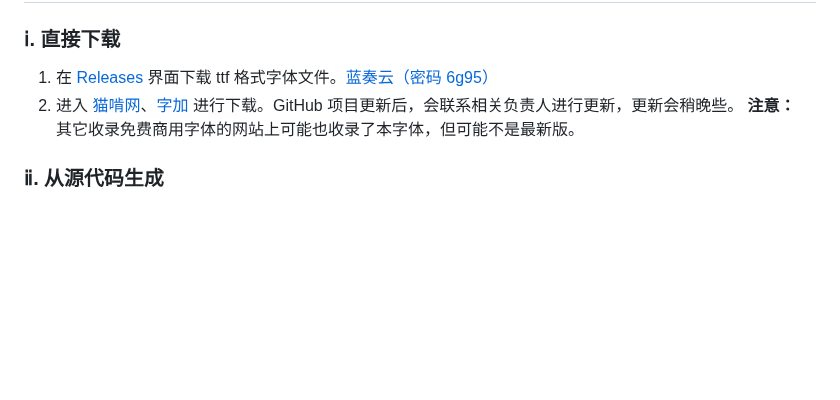
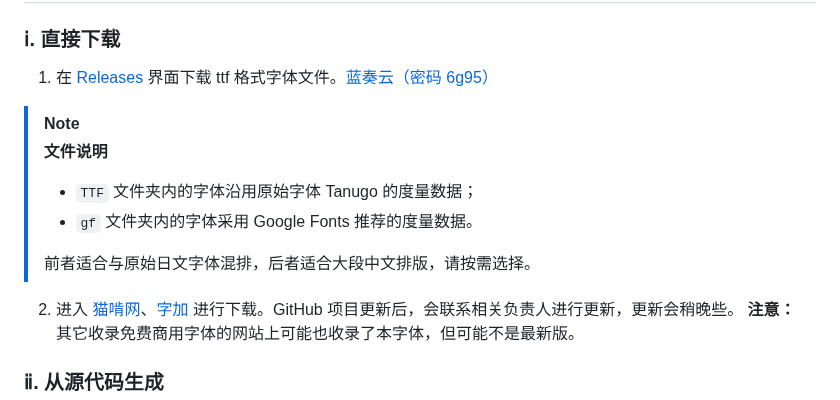
Before and after one commit to lxgw/LxgwMarkerGothic, a Markdown page: README.md, the part around the change. Drawn GitHub-style; blank space fills up the shorter version.

Commit message:
Update README with font file format details
Added notes about font file formats and their usage.

```diff
--- a/README.md
+++ b/README.md
@@ -52,6 +52,16 @@ An open-source Chinese font derived from Tanugo. 一款由 Tanugo 衍生的开
 ### ⅰ. 直接下载
 
 1. 在 [Releases](https://github.com/lxgw/LxgwMarkerGothic/releases) 界面下载 ttf 格式字体文件。[蓝奏云（密码 6g95）](https://lxgw.lanzoum.com/b02sg1thxi)
+
+> [!NOTE]
+>
+> **文件说明**
+>
+> - `TTF` 文件夹内的字体沿用原始字体 Tanugo 的度量数据；
+> - `gf` 文件夹内的字体采用 Google Fonts 推荐的度量数据。
+>
+> 前者适合与原始日文字体混排，后者适合大段中文排版，请按需选择。
+
 2. 进入 [猫啃网](https://www.maoken.com/freefonts/9523.html)、[字加](https://www.zijia.com.cn/6530.html) 进行下载。GitHub 项目更新后，会联系相关负责人进行更新，更新会稍晚些。 **注意：** 其它收录免费商用字体的网站上可能也收录了本字体，但可能不是最新版。
 
 ### ⅱ. 从源代码生成
```
